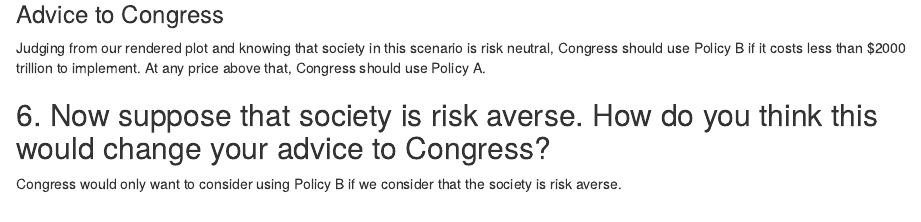
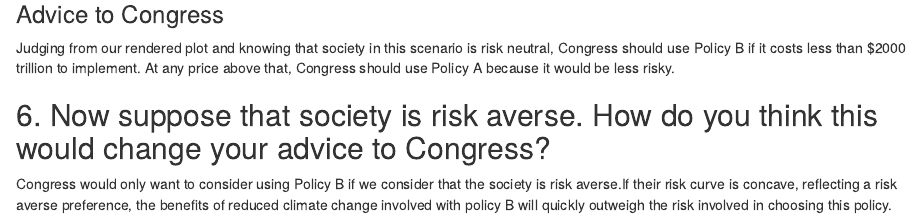
Before and after one commit to anniecombs/ESM204_HW4, an R Markdown document (ESM204_HW4.Rmd): the page in a window 1100 px wide, from 10200 px down. Rendered offline with R 4.5, knitr and Pandoc, with nearby package versions; column names are cleaned by a stand-in for the janitor package.

Commit message:
added to 6

```diff
--- a/ESM204_HW4.Rmd
+++ b/ESM204_HW4.Rmd
@@ -216,8 +216,8 @@ ggplot(data = cost_compare) +
 
 ### Advice to Congress
 
-Judging from our rendered plot and knowing that society in this scenario is risk neutral, Congress should use Policy B if it costs less than $2000 trillion to implement. At any price above that, Congress should use Policy A.
+Judging from our rendered plot and knowing that society in this scenario is risk neutral, Congress should use Policy B if it costs less than $2000 trillion to implement. At any price above that, Congress should use Policy A because it would be less risky.
 
 ## 6. Now suppose that society is risk averse. How do you think this would change your advice to Congress?
 
-Congress would only want to consider using Policy B if we consider that the society is risk averse.
+Congress would only want to consider using Policy B if we consider that the society is risk averse.If their risk curve is concave, reflecting a risk averse preference, the benefits of reduced climate change involved with policy B will quickly outweigh the risk involved in choosing this policy.
```
Also changed, not shown: ESM204_HW4.html.
